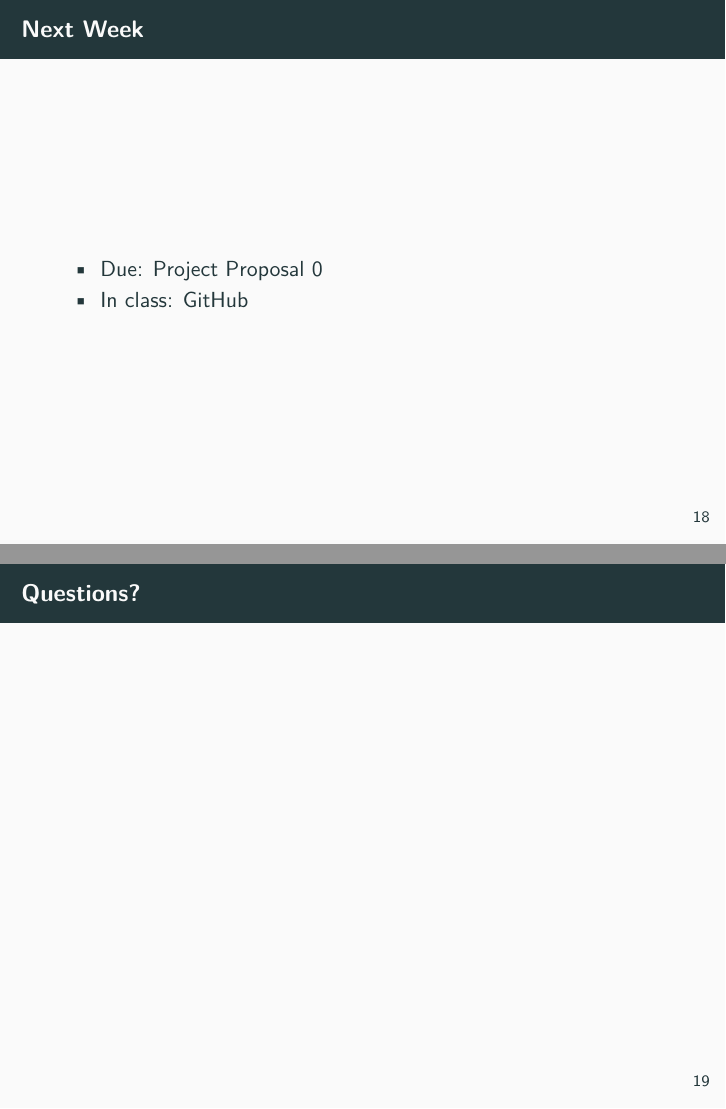
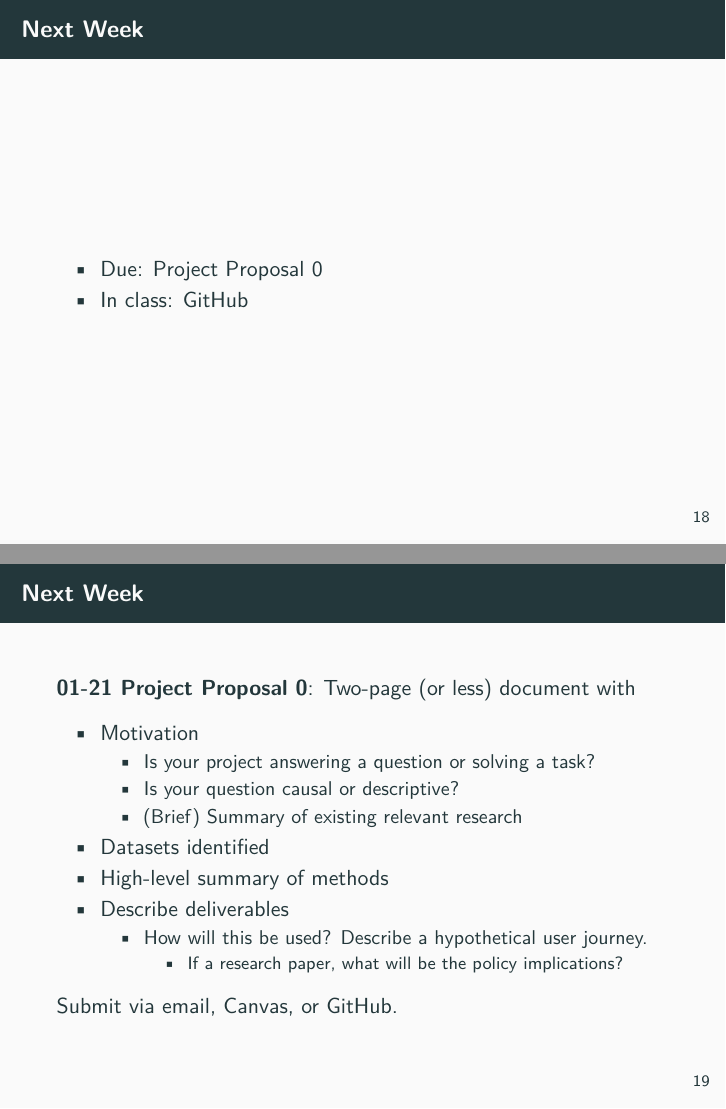
Before and after one commit to CPLN-680-Spring-2022/Class-Resources, an R Markdown document (slides/01_introduction.Rmd): pages 18 and 19 of 20 before the commit and pages 18 and 19 of 21 after it, joined at a grey line. The pictures show the output file slides/01_introduction.pdf that the author committed with the source.

Commit message:
tweak slides, edit gitignore

```diff
--- a/slides/01_introduction.Rmd
+++ b/slides/01_introduction.Rmd
@@ -181,6 +181,24 @@ Sign up on Calendly: https://calendly.com/jtannen/office-hours
 
 ---
 
+## Next Week
+
+**01-21 Project Proposal 0**: Two-page (or less) document with
+
+* Motivation
+    * Is your project answering a question or solving a task?
+    * Is your question causal or descriptive?
+    * (Brief) Summary of existing relevant research
+* Datasets identified
+* High-level summary of methods
+* Describe deliverables
+    * How will this be used? Describe a hypothetical user journey.
+        * If a research paper, what will be the policy implications?
+
+Submit via email, Canvas, or GitHub.
+
+---
+
 ## Questions?
 
 
```
Also changed, not shown: slides/01_introduction.pdf, 3 other files.
